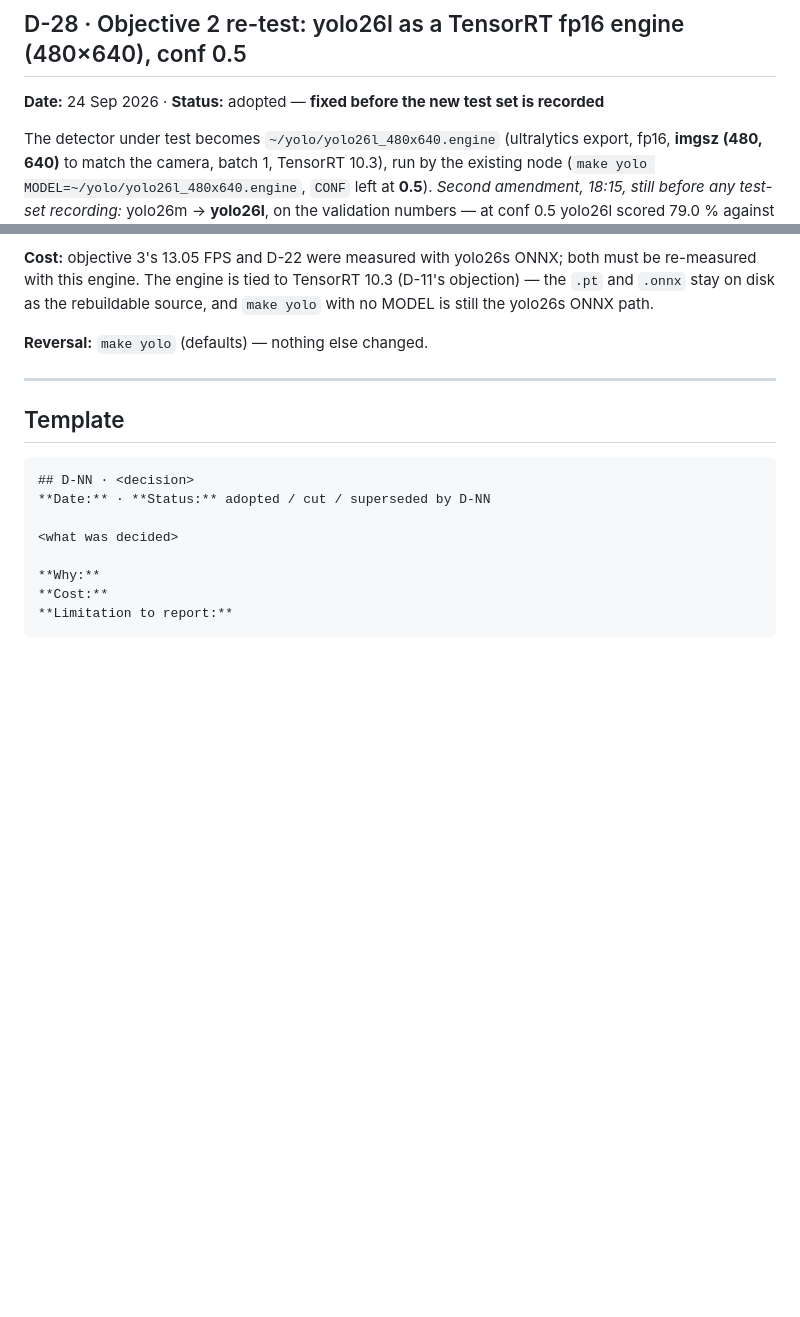
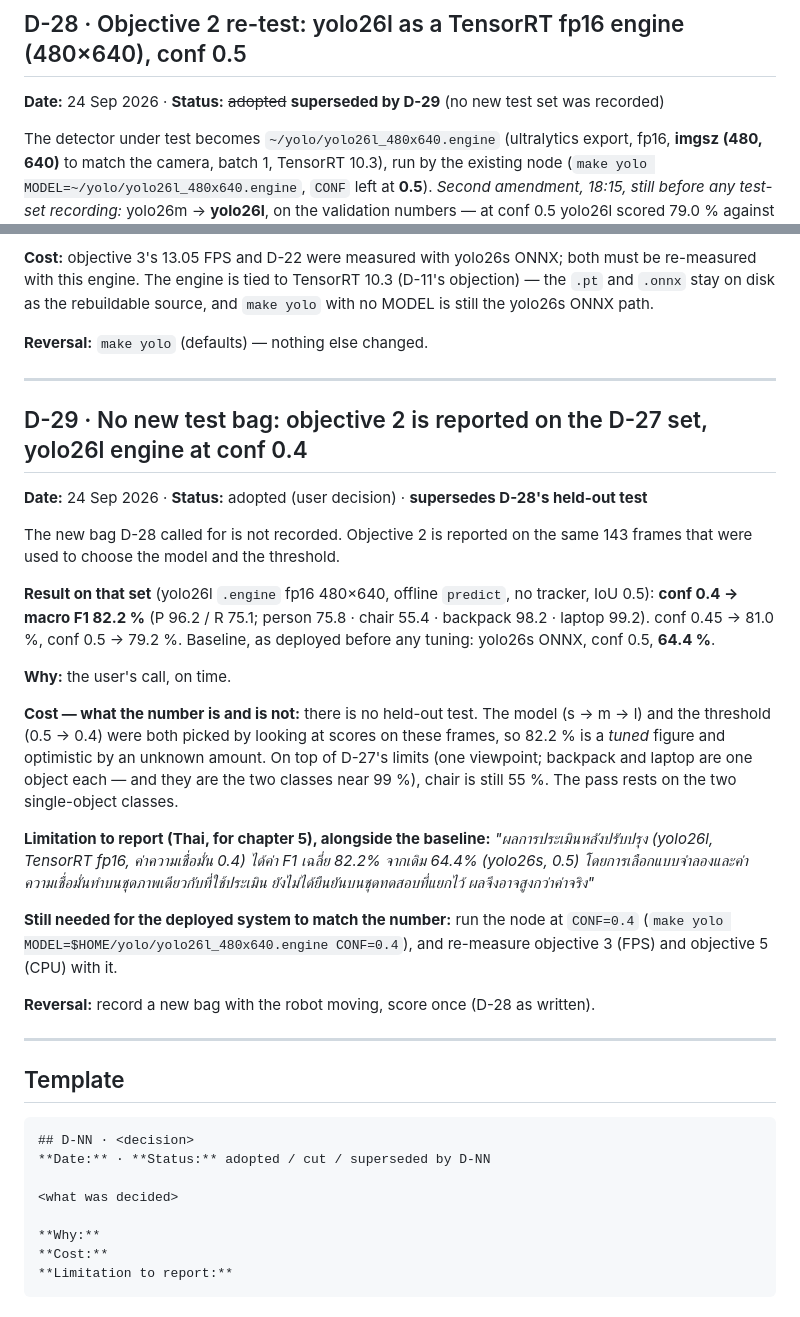
Before and after one commit to mairuu/cap_ref, a Markdown page: records/decisions.md, 2 parts joined by grey strips. Rendered like a GitHub page; blank space fills up the shorter version.

Commit message:
D-29: objective 2 reported on the D-27 set, yolo26l engine conf 0.4 -> F1 82.2 %, tuned, no held-out test
Co-Authored-By: Claude Opus 5.5 <noreply@anthropic.com>

```diff
--- a/records/decisions.md
+++ b/records/decisions.md
@@ -959,7 +959,7 @@ report must not describe the set as driven, multi-view or multi-distance.
 ---
 
 ## D-28 · Objective 2 re-test: yolo26l as a TensorRT fp16 engine (480×640), conf 0.5
-**Date:** 24 Sep 2026 · **Status:** adopted — **fixed before the new test set is recorded**
+**Date:** 24 Sep 2026 · **Status:** ~~adopted~~ **superseded by D-29** (no new test set was recorded)
 
 The detector under test becomes `~/yolo/yolo26l_480x640.engine` (ultralytics
 export, fp16, **imgsz (480, 640)** to match the camera, batch 1, TensorRT 10.3),
@@ -993,6 +993,41 @@ both must be re-measured with this engine. The engine is tied to TensorRT 10.3
 and `make yolo` with no MODEL is still the yolo26s ONNX path.
 
 **Reversal:** `make yolo` (defaults) — nothing else changed.
+
+---
+
+## D-29 · No new test bag: objective 2 is reported on the D-27 set, yolo26l engine at conf 0.4
+**Date:** 24 Sep 2026 · **Status:** adopted (user decision) · **supersedes D-28's held-out test**
+
+The new bag D-28 called for is not recorded. Objective 2 is reported on the
+same 143 frames that were used to choose the model and the threshold.
+
+**Result on that set** (yolo26l `.engine` fp16 480×640, offline `predict`, no
+tracker, IoU 0.5): **conf 0.4 → macro F1 82.2 %** (P 96.2 / R 75.1; person
+75.8 · chair 55.4 · backpack 98.2 · laptop 99.2). conf 0.45 → 81.0 %,
+conf 0.5 → 79.2 %. Baseline, as deployed before any tuning: yolo26s ONNX,
+conf 0.5, **64.4 %**.
+
+**Why:** the user's call, on time.
+
+**Cost — what the number is and is not:** there is no held-out test. The model
+(s → m → l) and the threshold (0.5 → 0.4) were both picked by looking at
+scores on these frames, so 82.2 % is a *tuned* figure and optimistic by an
+unknown amount. On top of D-27's limits (one viewpoint; backpack and laptop are
+one object each — and they are the two classes near 99 %), chair is still
+55 %. The pass rests on the two single-object classes.
+
+**Limitation to report (Thai, for chapter 5), alongside the baseline:**
+*"ผลการประเมินหลังปรับปรุง (yolo26l, TensorRT fp16, ค่าความเชื่อมั่น 0.4)
+ได้ค่า F1 เฉลี่ย 82.2% จากเดิม 64.4% (yolo26s, 0.5) โดยการเลือกแบบจำลองและค่า
+ความเชื่อมั่นทำบนชุดภาพเดียวกับที่ใช้ประเมิน ยังไม่ได้ยืนยันบนชุดทดสอบที่แยกไว้
+ผลจึงอาจสูงกว่าค่าจริง"*
+
+**Still needed for the deployed system to match the number:** run the node at
+`CONF=0.4` (`make yolo MODEL=$HOME/yolo/yolo26l_480x640.engine CONF=0.4`), and
+re-measure objective 3 (FPS) and objective 5 (CPU) with it.
+
+**Reversal:** record a new bag with the robot moving, score once (D-28 as written).
 
 ---
 
```
Also changed, not shown: MEASUREMENT-PLAN.md (+1 -1 lines), records/calibration.md (+6 -0 lines).
